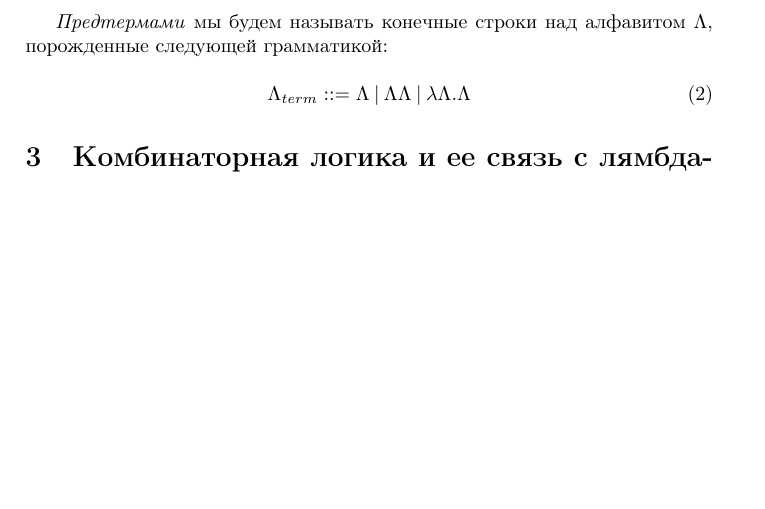
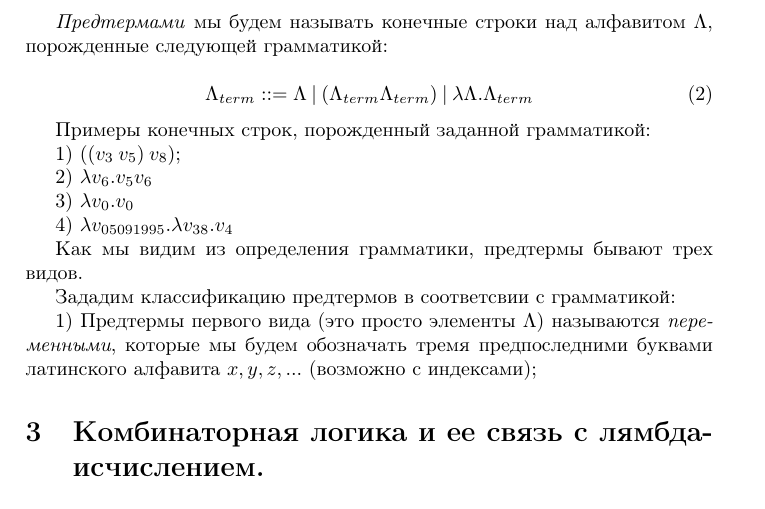
Before and after one commit to DanielRrr/TypeBook, a LaTeX document (SimpleTypeTheory/SimpleTypeTheory.tex): part of the page, cut so that both start at the same text, the shorter picture padded with empty space. Compiled offline with pdfLaTeX.

Commit message:
some text

```diff
--- a/SimpleTypeTheory/SimpleTypeTheory.tex
+++ b/SimpleTypeTheory/SimpleTypeTheory.tex
@@ -26,15 +26,33 @@
 Теперь же перейдем к формальным определениям. Базовое понятие в $\lambda$-исчислении --- это \emph{предтерм}. Предположим, у нас есть бесконечный алфавит:
 
 \begin{equation}
-\Lambda = {v_1, v_2, v_3, ... }
+\Lambda = {v_0, v_1, v_2, v_3, ... }
 \end{equation}
 
 \emph{Предтермами} мы будем называть конечные строки над алфавитом $\Lambda$, порожденные следующей грамматикой:
 
+\begin{equation}
+\Lambda_{term} ::= \Lambda \: | \: (\Lambda_{term} \Lambda_{term}) \: | \: \lambda \Lambda . \Lambda_{term}
+\end{equation}
 
-\begin{equation}
-\Lambda_{term} ::= \Lambda \: | \: \Lambda \Lambda \: | \: \lambda \Lambda . \Lambda
-\end{equation}
+Примеры конечных строк, порожденный заданной грамматикой:
+
+1) $((v_3 \: v_5) \: v_8)$;
+
+2) $\lambda v_6. v_5 v_6$
+
+3) $\lambda v_0. v_0$
+
+4) $\lambda v_{05091995}.\lambda v_{38}.v_{4}$
+
+Как мы видим из определения грамматики, предтермы бывают трех видов.
+
+Зададим классификацию предтермов в соответсвии с грамматикой:
+
+1) Предтермы первого вида (это просто элементы $\Lambda$) называются \emph{переменными}, которые мы будем обозначать тремя предпоследними буквами
+латинского алфавита $x, y, z, ...$ (возможно с индексами);
+
+
 
 \section{Комбинаторная логика и ее связь с лямбда-исчислением.}
 \section{Простое типизированное лямбда-исчисление: типизация по Карри и по Черчу.}
```
Also changed, not shown: SimpleTypeTheory/SimpleTypeTheory.pdf, 2 other files.
